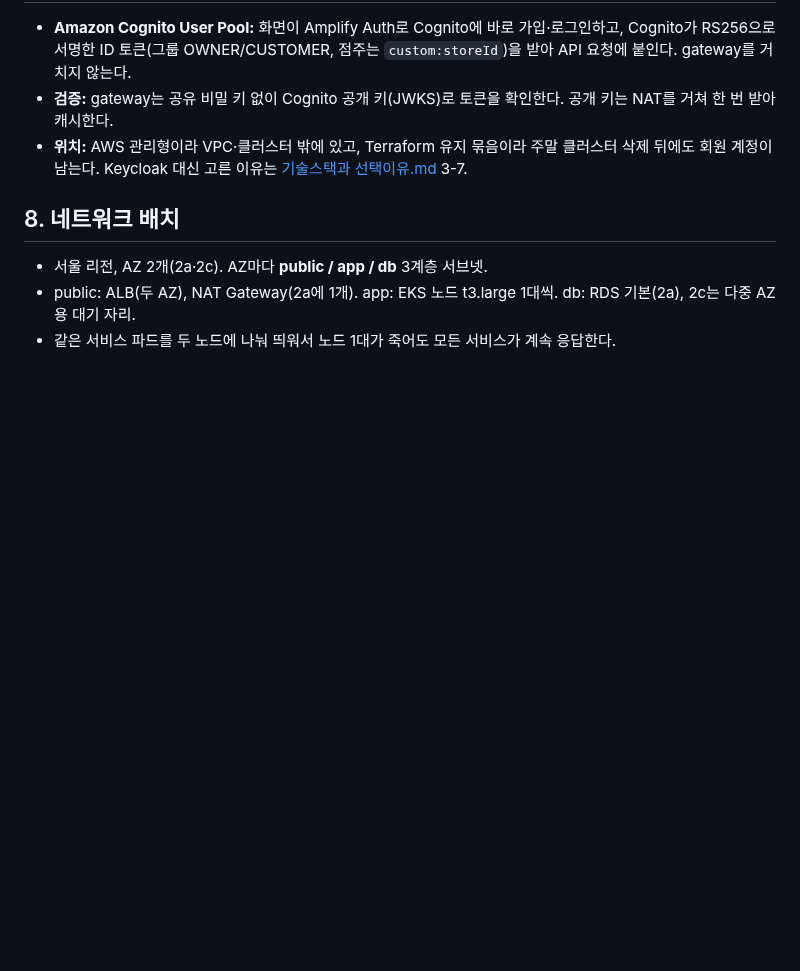
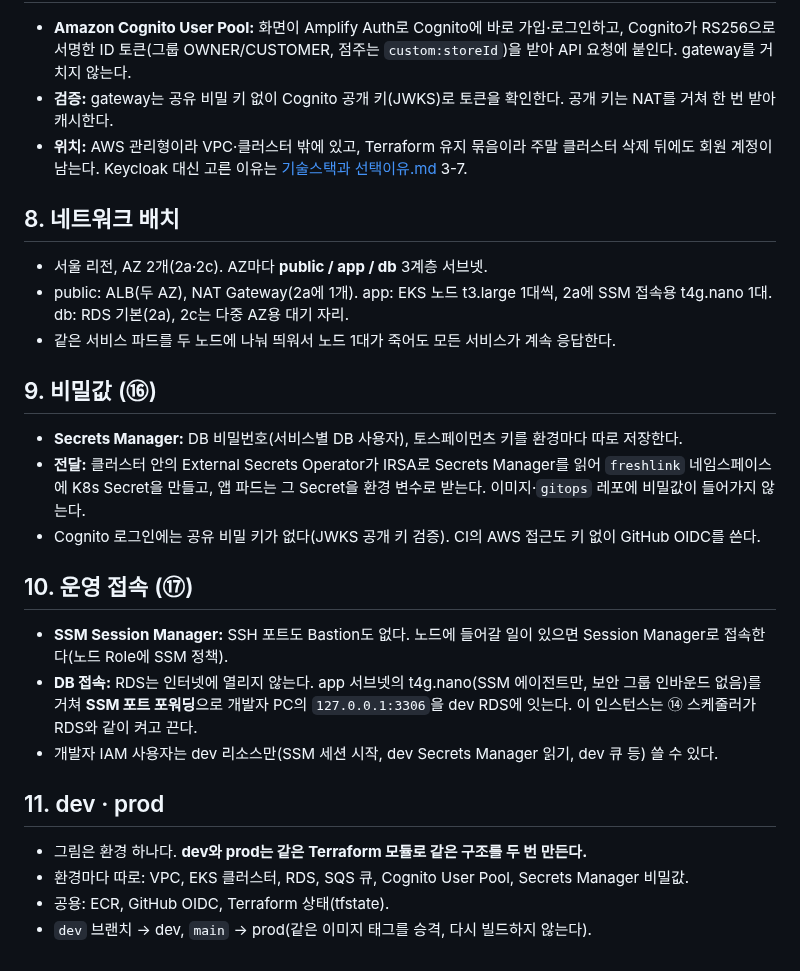
Before and after one commit to sesac-freshlink/.github, a Markdown page: docs/architecture/README.md, the part around one of its changes. Rendered like a GitHub page; blank space fills up the shorter version.

```diff
--- a/docs/architecture/README.md
+++ b/docs/architecture/README.md
@@ -62,5 +71,24 @@ order-service가 토스페이먼츠 결제 승인 API를 호출한다. 프라이
 ## 8. 네트워크 배치
 
 - 서울 리전, AZ 2개(2a·2c). AZ마다 **public / app / db** 3계층 서브넷.
-- public: ALB(두 AZ), NAT Gateway(2a에 1개). app: EKS 노드 t3.large 1대씩. db: RDS 기본(2a), 2c는 다중 AZ용 대기 자리.
+- public: ALB(두 AZ), NAT Gateway(2a에 1개). app: EKS 노드 t3.large 1대씩, 2a에 SSM 접속용 t4g.nano 1대. db: RDS 기본(2a), 2c는 다중 AZ용 대기 자리.
 - 같은 서비스 파드를 두 노드에 나눠 띄워서 노드 1대가 죽어도 모든 서비스가 계속 응답한다.
+
+## 9. 비밀값 (⑯)
+
+- **Secrets Manager:** DB 비밀번호(서비스별 DB 사용자), 토스페이먼츠 키를 환경마다 따로 저장한다.
+- **전달:** 클러스터 안의 External Secrets Operator가 IRSA로 Secrets Manager를 읽어 `freshlink` 네임스페이스에 K8s Secret을 만들고, 앱 파드는 그 Secret을 환경 변수로 받는다. 이미지·`gitops` 레포에 비밀값이 들어가지 않는다.
+- Cognito 로그인에는 공유 비밀 키가 없다(JWKS 공개 키 검증). CI의 AWS 접근도 키 없이 GitHub OIDC를 쓴다.
+
+## 10. 운영 접속 (⑰)
+
+- **SSM Session Manager:** SSH 포트도 Bastion도 없다. 노드에 들어갈 일이 있으면 Session Manager로 접속한다(노드 Role에 SSM 정책).
+- **DB 접속:** RDS는 인터넷에 열리지 않는다. app 서브넷의 t4g.nano(SSM 에이전트만, 보안 그룹 인바운드 없음)를 거쳐 **SSM 포트 포워딩**으로 개발자 PC의 `127.0.0.1:3306`을 dev RDS에 잇는다. 이 인스턴스는 ⑭ 스케줄러가 RDS와 같이 켜고 끈다.
+- 개발자 IAM 사용자는 dev 리소스만(SSM 세션 시작, dev Secrets Manager 읽기, dev 큐 등) 쓸 수 있다.
+
+## 11. dev · prod
+
+- 그림은 환경 하나다. **dev와 prod는 같은 Terraform 모듈로 같은 구조를 두 번 만든다.**
+- 환경마다 따로: VPC, EKS 클러스터, RDS, SQS 큐, Cognito User Pool, Secrets Manager 비밀값.
+- 공용: ECR, GitHub OIDC, Terraform 상태(tfstate).
+- `dev` 브랜치 → dev, `main` → prod(같은 이미지 태그를 승격, 다시 빌드하지 않는다).
```
Also changed, not shown: other parts of docs/architecture/README.md (+12 -3 lines), docs/architecture/구조도-계획.md (+12 -7 lines), docs/architecture/architecture.png, 2 other files.
